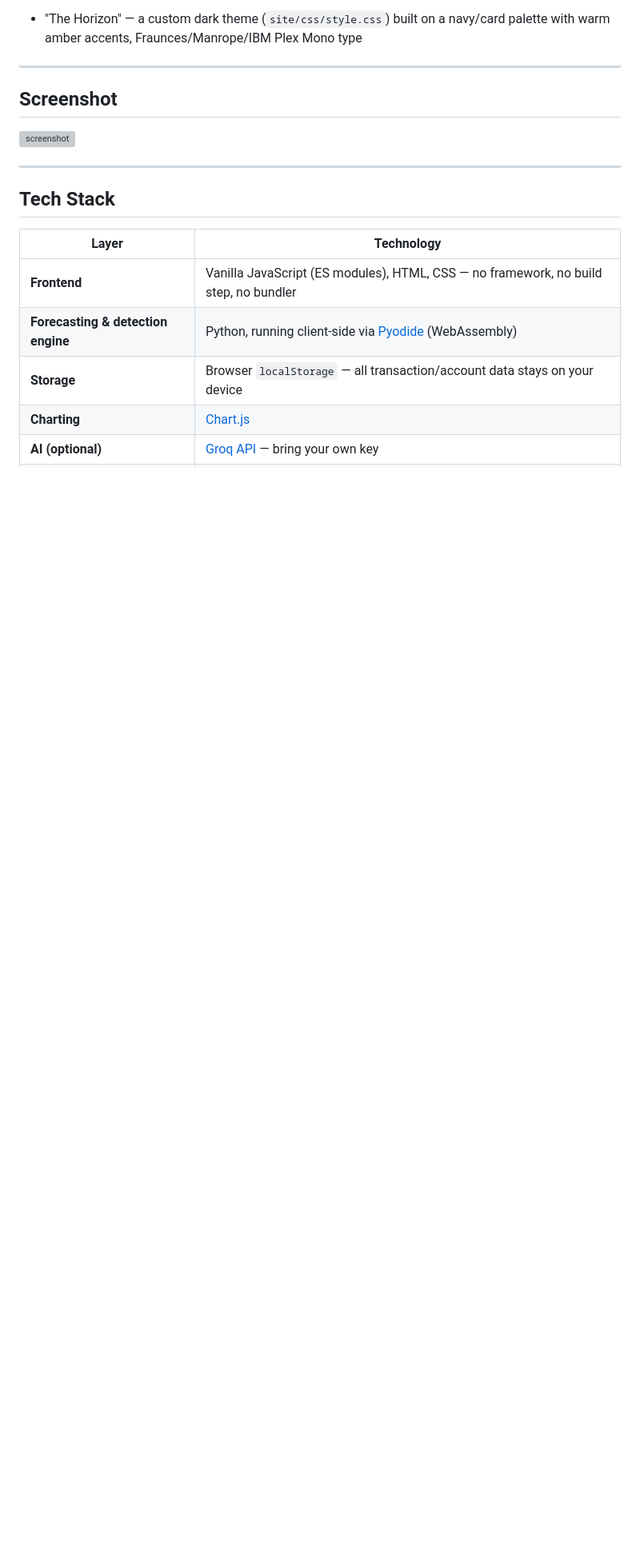
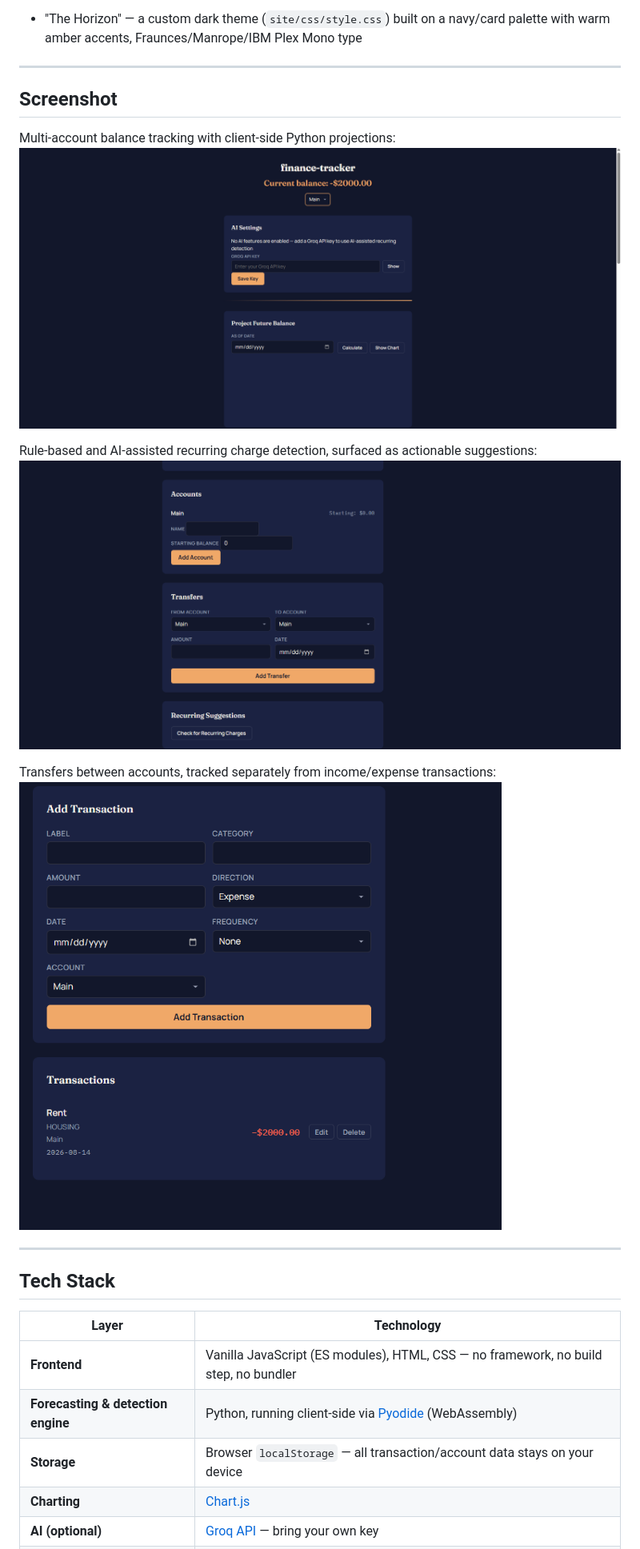
Before and after one commit to muhilvannan16/finance-tracker, a Markdown page: README.md, the part around the change. Shown: that part at 80% size. GitHub-like rendering; pictures changed too: docs/screenshot-dashboard.png (added), docs/screenshot-recurring.png (added), docs/screenshot-transfers.png (added); blank space fills up the shorter version; grey boxes are pictures that could not be loaded.

Commit message:
Updating README file by adding images.

```diff
--- a/README.md
+++ b/README.md
@@ -61,8 +61,14 @@ A personal finance tracker that runs entirely in your browser — multi-account
 
 ## Screenshot
 
-<!-- TODO: add a real screenshot of the running app here -->
-![screenshot](docs/screenshot.png)
+Multi-account balance tracking with client-side Python projections:
+![Dashboard](docs/screenshot-dashboard.png)
+
+Rule-based and AI-assisted recurring charge detection, surfaced as actionable suggestions:
+![Recurring Suggestions](docs/screenshot-recurring.png)
+
+Transfers between accounts, tracked separately from income/expense transactions:
+![Transfers](docs/screenshot-transfers.png)
 
 ---
 
```
